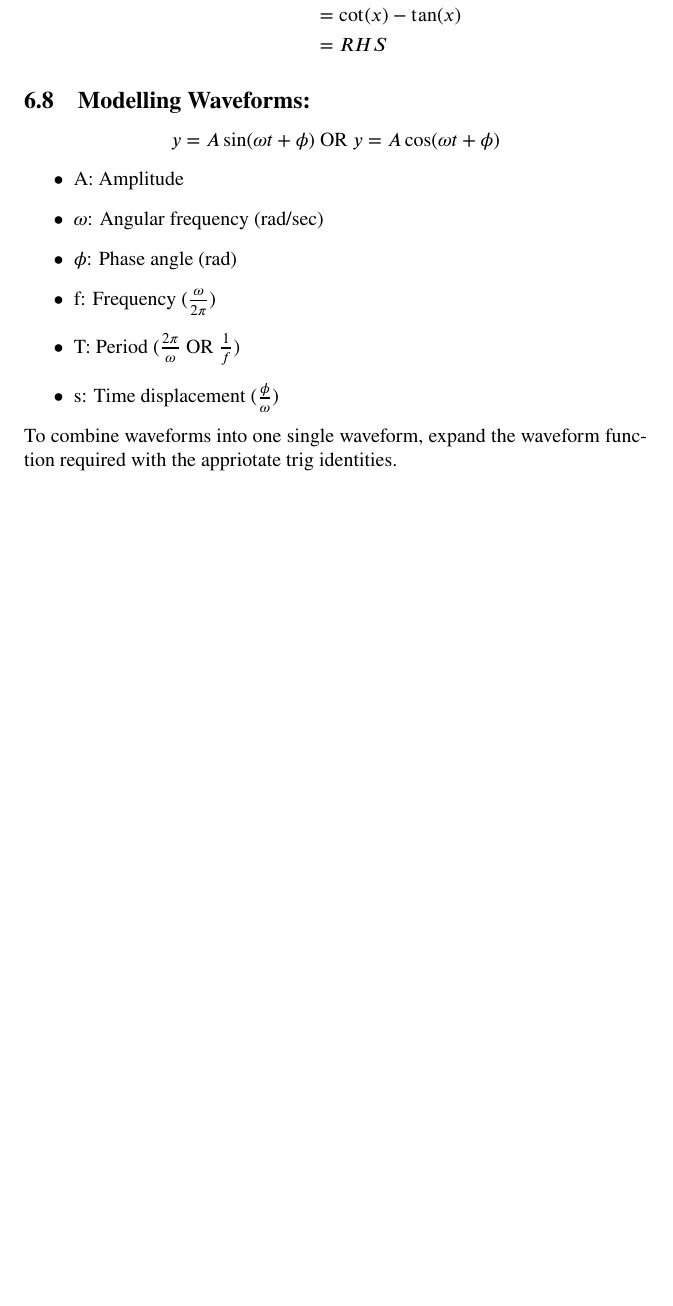
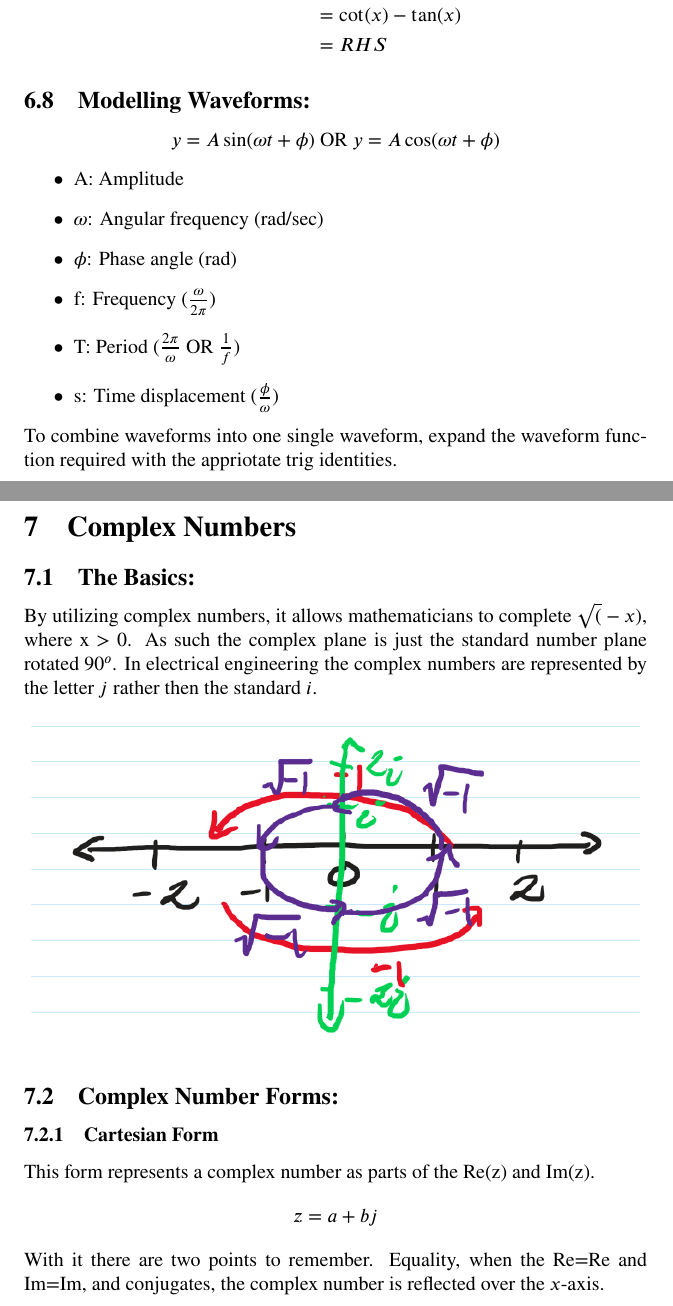
Before and after one commit to BayElectrician/Uni, a LaTeX document (2025/Term 1/MATH11218/MATH11218.tex): part of page 20 of 20 before the commit and two parts of pages 20 and 21 of 23 after it, the two joined at a grey line, cut so that both start at the same text, the shorter picture padded with empty space. Compiled offline with pdfLaTeX.

Commit message:
Added 1/2 of Complex numbers

```diff
--- a/2025/Term 1/MATH11218/MATH11218.tex
+++ b/2025/Term 1/MATH11218/MATH11218.tex
@@ -555,3 +555,27 @@
 		\item s: Time displacement ($\frac{\phi}{\omega}$)
 	\end{itemize}
 	To combine waveforms into one single waveform, expand the waveform function required with the appriotate trig identities.
+
+	\pagebreak
+
+	\section{Complex Numbers}
+	\subsection{The Basics:}
+	By utilizing complex numbers, it allows mathematicians to complete $\sqrt(-x)$, where x > 0. As such the complex plane is just the standard number plane rotated $90^{o}$. In electrical engineering the complex numbers are represented by the letter $j$ rather then the standard $i$.
+	\begin{center}
+		\includegraphics{complex-planes.png}
+	\end{center}
+
+	\subsection{Complex Number Forms:}
+	\subsubsection{Cartesian Form}
+	This form represents a complex number as parts of the Re(z) and Im(z).
+	$$z=a+bj$$
+	With it there are two points to remember. Equality, when the Re=Re and Im=Im, and conjugates, the complex number is reflected over the $x$-axis.
+	\subsubsection{Polar Form}
+	\begin{align*}
+		z&=(a,b)\\
+		 &=r<\theta\\
+		 &=r\cos(\theta)+r\sin(\theta)j\\\\
+		r&=a^{2}+b^{2}\\
+		\theta&=\arctan(\frac{b}{a})\\
+		-\pi&<\theta\leq\pi
+	\end{align*}
```
Also changed, not shown: 2025/Term 1/MATH11218/MATH11218.pdf, Images/MATH11218/complex-planes.png (added), 2025/Term 1/MATH11218/MATH11218.tex (28 more changed lines).
